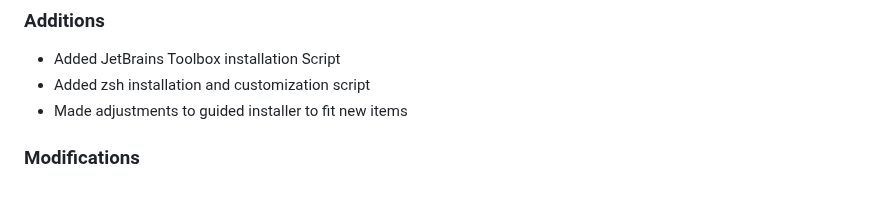
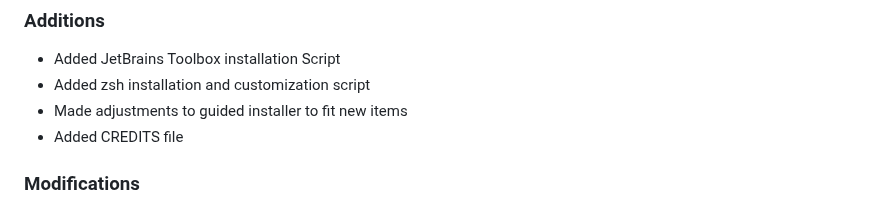
Before and after one commit to DAK404/OpenSUSE-Setup-Scripts, a Markdown page: CHANGELOG.MD, the part around the change. Drawn GitHub-style.

```diff
--- a/CHANGELOG.MD
+++ b/CHANGELOG.MD
@@ -33,6 +33,7 @@ This is the changelog since version 2.0.0. Each section contains divisions for e
 + Added JetBrains Toolbox installation Script
 + Added zsh installation and customization script
 + Made adjustments to guided installer to fit new items
++ Added CREDITS file
 
 ### Modifications
 
```
Also changed, not shown: CREDITS.MD (added, +14 -0 lines), README.md (+2 -0 lines).
